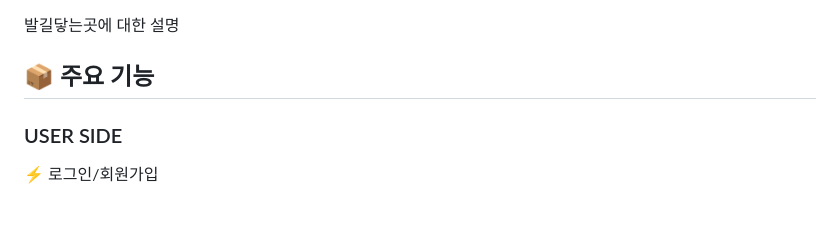
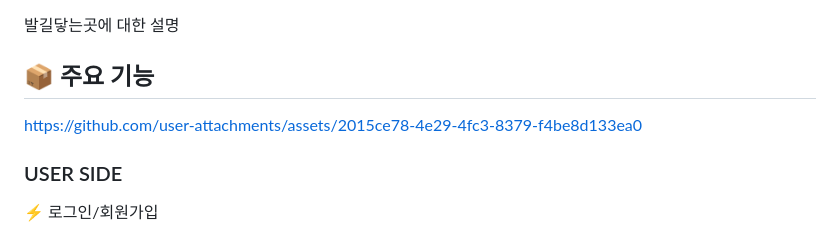
Before and after one commit to Federico-15/SW_ET, a Markdown page: README.md, the part around the change. Drawn GitHub-style; blank space fills up the shorter version.

```diff
--- a/README.md
+++ b/README.md
@@ -48,6 +48,12 @@
 
 
 ## 📦 주요 기능
+
+
+https://github.com/user-attachments/assets/2015ce78-4e29-4fc3-8379-f4be8d133ea0
+
+
+
 
 ### USER SIDE
 ⚡️ 로그인/회원가입
```
